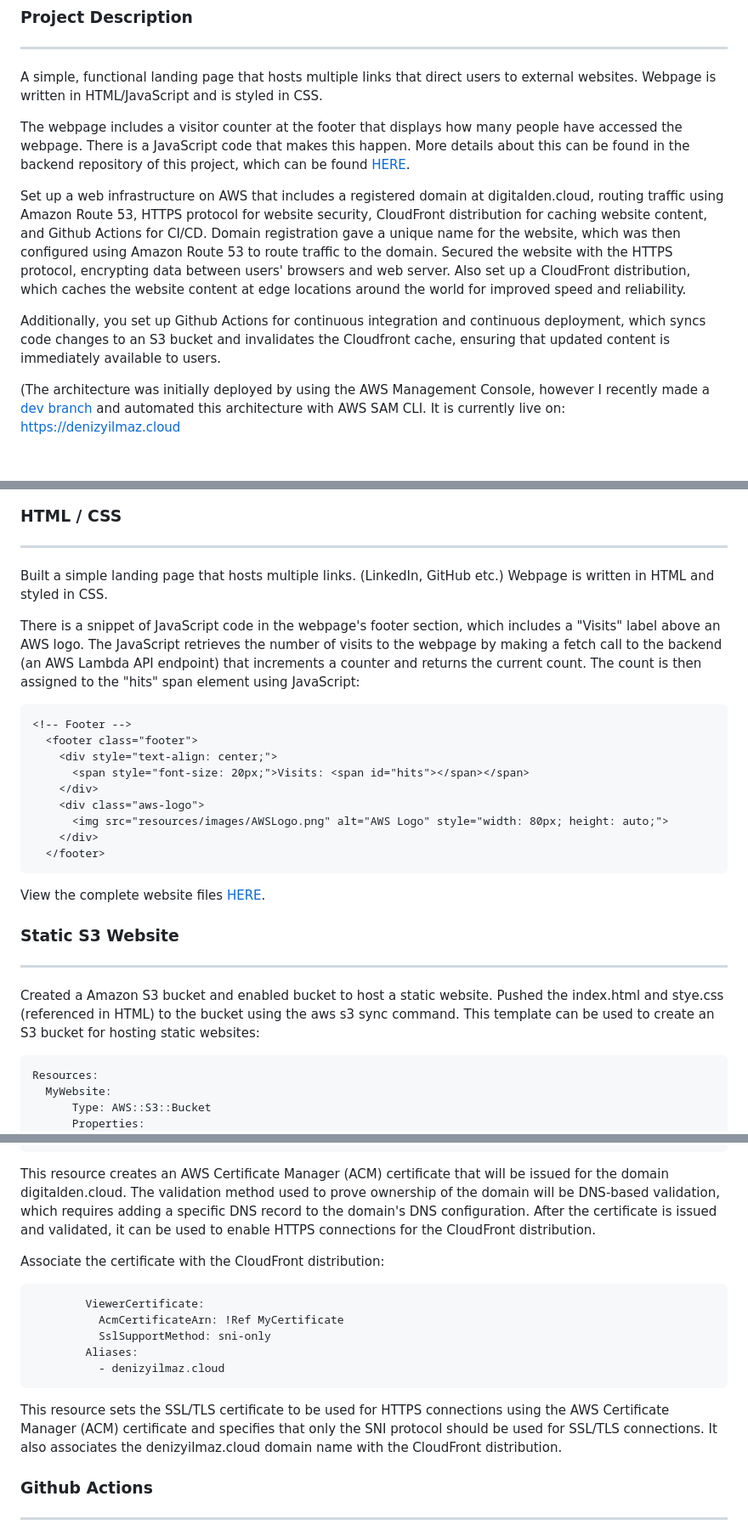
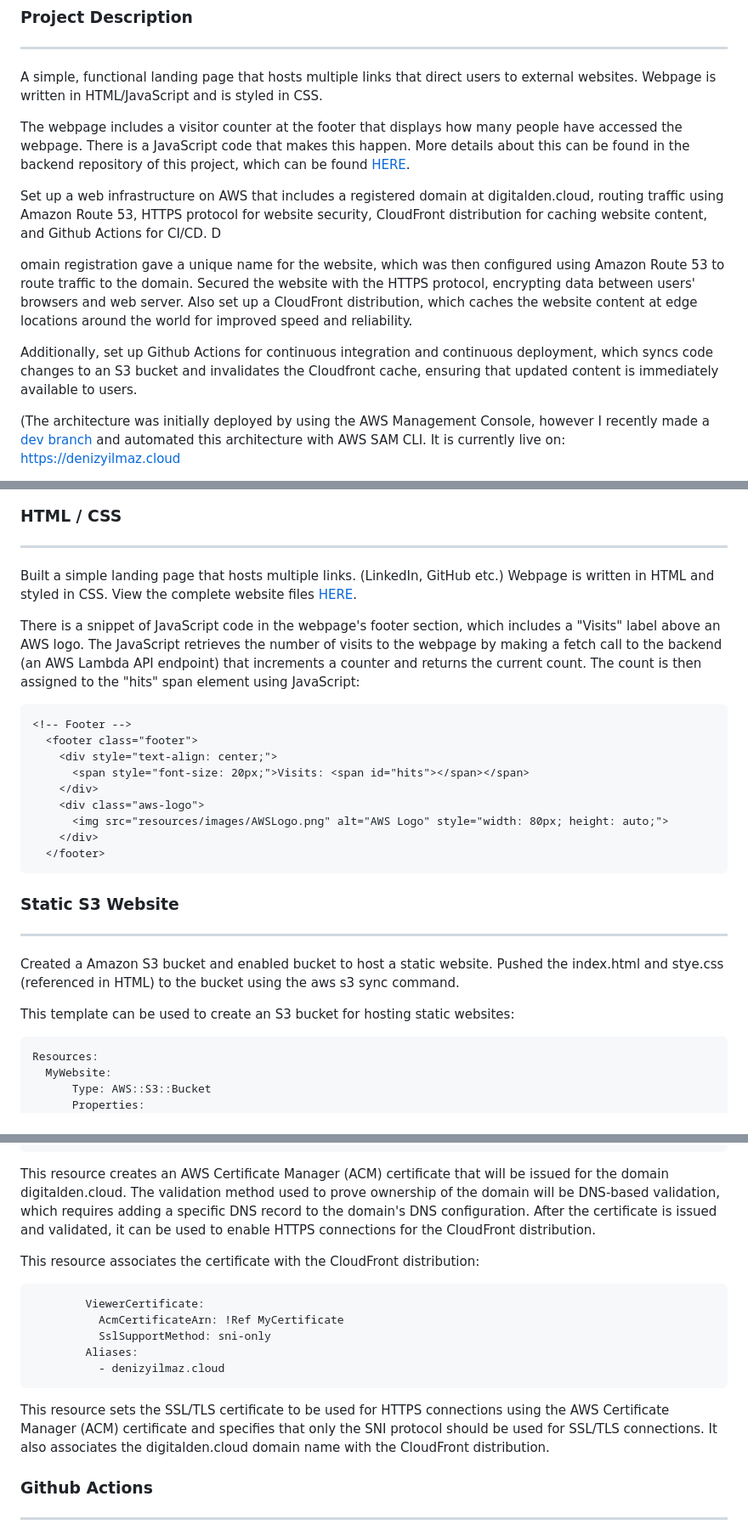
Before and after one commit to digitalden3/denizyilmaz.cloud, a Markdown page: README.md, 3 parts joined by grey strips. Shown at 85% size. Drawn GitHub-style; blank space fills up the shorter version.

````diff
--- a/README.md
+++ b/README.md
@@ -63,9 +63,11 @@ A simple, functional landing page that hosts multiple links that direct users to
 
 The webpage includes a visitor counter at the footer that displays how many people have accessed the webpage. There is a JavaScript code that makes this happen. More details about this can be found in the backend repository of this project, which can be found [HERE](https://github.com/digitalden3/serverless-website-backend).
 
-Set up a web infrastructure on AWS that includes a registered domain at digitalden.cloud, routing traffic using Amazon Route 53, HTTPS protocol for website security, CloudFront distribution for caching website content, and Github Actions for CI/CD. Domain registration gave a unique name for the website, which was then configured using Amazon Route 53 to route traffic to the domain. Secured the website with the HTTPS protocol, encrypting data between users' browsers and web server. Also set up a CloudFront distribution, which caches the website content at edge locations around the world for improved speed and reliability.
+Set up a web infrastructure on AWS that includes a registered domain at digitalden.cloud, routing traffic using Amazon Route 53, HTTPS protocol for website security, CloudFront distribution for caching website content, and Github Actions for CI/CD. D
 
-Additionally, you set up Github Actions for continuous integration and continuous deployment, which syncs code changes to an S3 bucket and invalidates the Cloudfront cache, ensuring that updated content is immediately available to users.
+omain registration gave a unique name for the website, which was then configured using Amazon Route 53 to route traffic to the domain. Secured the website with the HTTPS protocol, encrypting data between users' browsers and web server. Also set up a CloudFront distribution, which caches the website content at edge locations around the world for improved speed and reliability.
+
+Additionally, set up Github Actions for continuous integration and continuous deployment, which syncs code changes to an S3 bucket and invalidates the Cloudfront cache, ensuring that updated content is immediately available to users.
 
 (The architecture was initially deployed by using the AWS Management Console, however I recently made a [dev branch](https://github.com/digitalden3/serverless-website-frontend/tree/dev) and automated this architecture with AWS SAM CLI. It is currently live on: https://denizyilmaz.cloud
 
@@ -108,7 +110,7 @@ The sam deploy --guided command deploys the application through an interactive f
 
 ### HTML / CSS
 ------------------
-Built a simple landing page that hosts multiple links. (LinkedIn, GitHub etc.) Webpage is written in HTML and styled in CSS.
+Built a simple landing page that hosts multiple links. (LinkedIn, GitHub etc.) Webpage is written in HTML and styled in CSS. View the complete website files [HERE](website).
 
 There is a snippet of JavaScript code in the webpage's footer section, which includes a "Visits" label above an AWS logo. The JavaScript retrieves the number of visits to the webpage by making a fetch call to the backend (an AWS Lambda API endpoint) that increments a counter and returns the current count. The count is then assigned to the "hits" span element using JavaScript:
 
@@ -124,11 +126,11 @@ There is a snippet of JavaScript code in the webpage's footer section, which inc
   </footer>
 ```
 
-View the complete website files [HERE](website).
-
 ### Static S3 Website
 ------------------
-Created a Amazon S3 bucket and enabled bucket to host a static website. Pushed the index.html and stye.css (referenced in HTML) to the bucket using the aws s3 sync command. This template can be used to create an S3 bucket for hosting static websites:
+Created a Amazon S3 bucket and enabled bucket to host a static website. Pushed the index.html and stye.css (referenced in HTML) to the bucket using the aws s3 sync command.
+
+This template can be used to create an S3 bucket for hosting static websites:
 
 ```yaml
 Resources:
@@ -232,7 +234,7 @@ Secured website using HTTPS protocol. Requested Public Certificates from AWS Cer
 ```
 This resource creates an AWS Certificate Manager (ACM) certificate that will be issued for the domain digitalden.cloud. The validation method used to prove ownership of the domain will be DNS-based validation, which requires adding a specific DNS record to the domain's DNS configuration. After the certificate is issued and validated, it can be used to enable HTTPS connections for the CloudFront distribution.
 
-Associate the certificate with the CloudFront distribution:
+This resource associates the certificate with the CloudFront distribution:
 
 ```yaml
         ViewerCertificate:
@@ -241,7 +243,7 @@ Associate the certificate with the CloudFront distribution:
         Aliases:
           - denizyilmaz.cloud
 ```
-This resource sets the SSL/TLS certificate to be used for HTTPS connections using the AWS Certificate Manager (ACM) certificate and specifies that only the SNI protocol should be used for SSL/TLS connections. It also associates the denizyilmaz.cloud domain name with the CloudFront distribution.
+This resource sets the SSL/TLS certificate to be used for HTTPS connections using the AWS Certificate Manager (ACM) certificate and specifies that only the SNI protocol should be used for SSL/TLS connections. It also associates the digitalden.cloud domain name with the CloudFront distribution.
 
 ### Github Actions
 ------------------
````
Also changed, not shown: other parts of README.md (+2 -2 lines).
